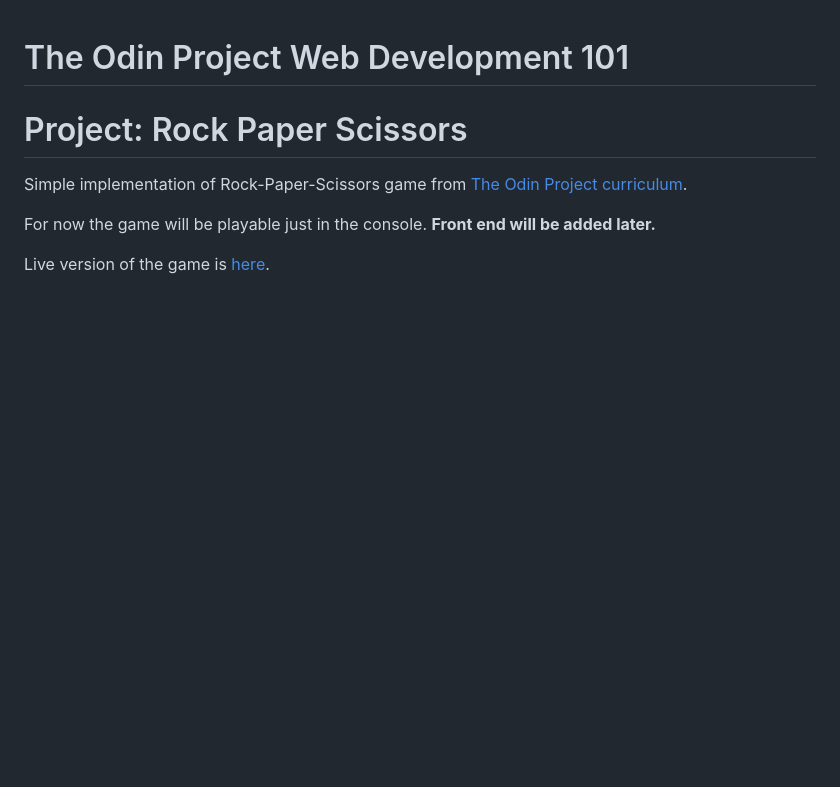
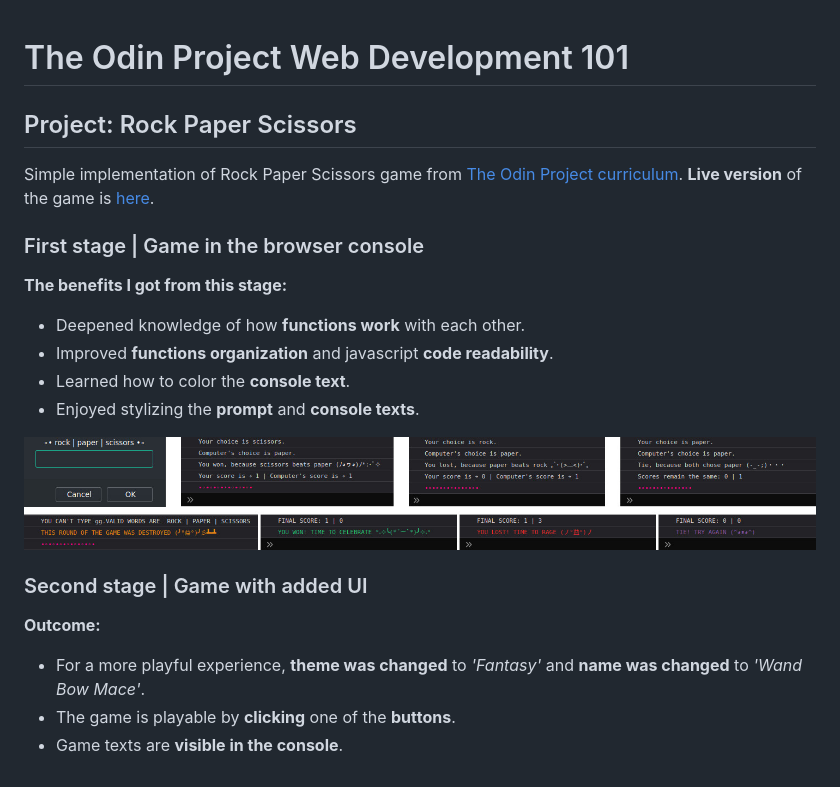
Before and after one commit to mooniiDev/rock-paper-scissors-game, a Markdown page: README.md, the part around the change. GitHub-like rendering; pictures changed too: images/console-game.jpg (added); blank space fills up the shorter version.

```diff
--- a/README.md
+++ b/README.md
@@ -1,7 +1,17 @@
 # The Odin Project Web Development 101
-# Project: Rock Paper Scissors
-  Simple implementation of Rock-Paper-Scissors game from [The Odin Project curriculum](https://www.theodinproject.com/lessons/rock-paper-scissors).
+## Project: Rock Paper Scissors
+Simple implementation of Rock Paper Scissors game from [The Odin Project curriculum](https://www.theodinproject.com/lessons/rock-paper-scissors). **Live version** of the game is [here](https://mooniidev.github.io/rock-paper-scissors-game/).
+### First stage | Game in the browser console
+**The benefits I got from this stage:**
+* Deepened knowledge of how **functions work** with each other.
+* Improved **functions organization** and javascript **code readability**.
+* Learned how to color the **console text**.
+* Enjoyed stylizing the **prompt** and **console texts**.
 
-  For now the game will be playable just in the console. **Front end will be added later.**
+![Game in the browser console](./images/console-game.jpg)
 
-  Live version of the game is [here](https://mooniidev.github.io/rock-paper-scissors-game/).
+### Second stage | Game with added UI
+**Outcome:**
+* For a more playful experience, **theme was changed** to *'Fantasy'* and **name was changed** to *'Wand Bow Mace'*.
+* The game is playable by **clicking** one of the **buttons**.
+* Game texts are **visible in the console**.
```
Also changed, not shown: 3 other files.
